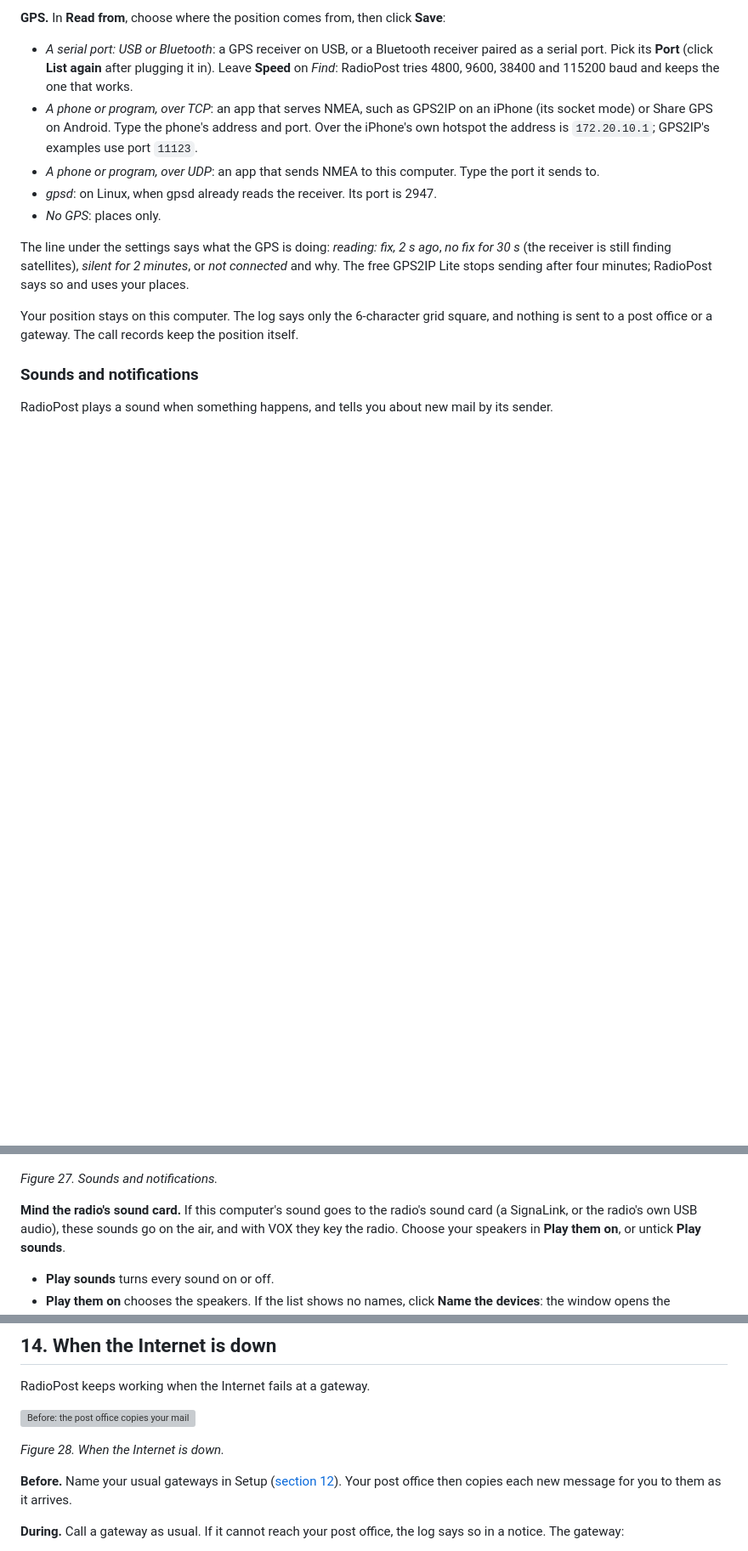
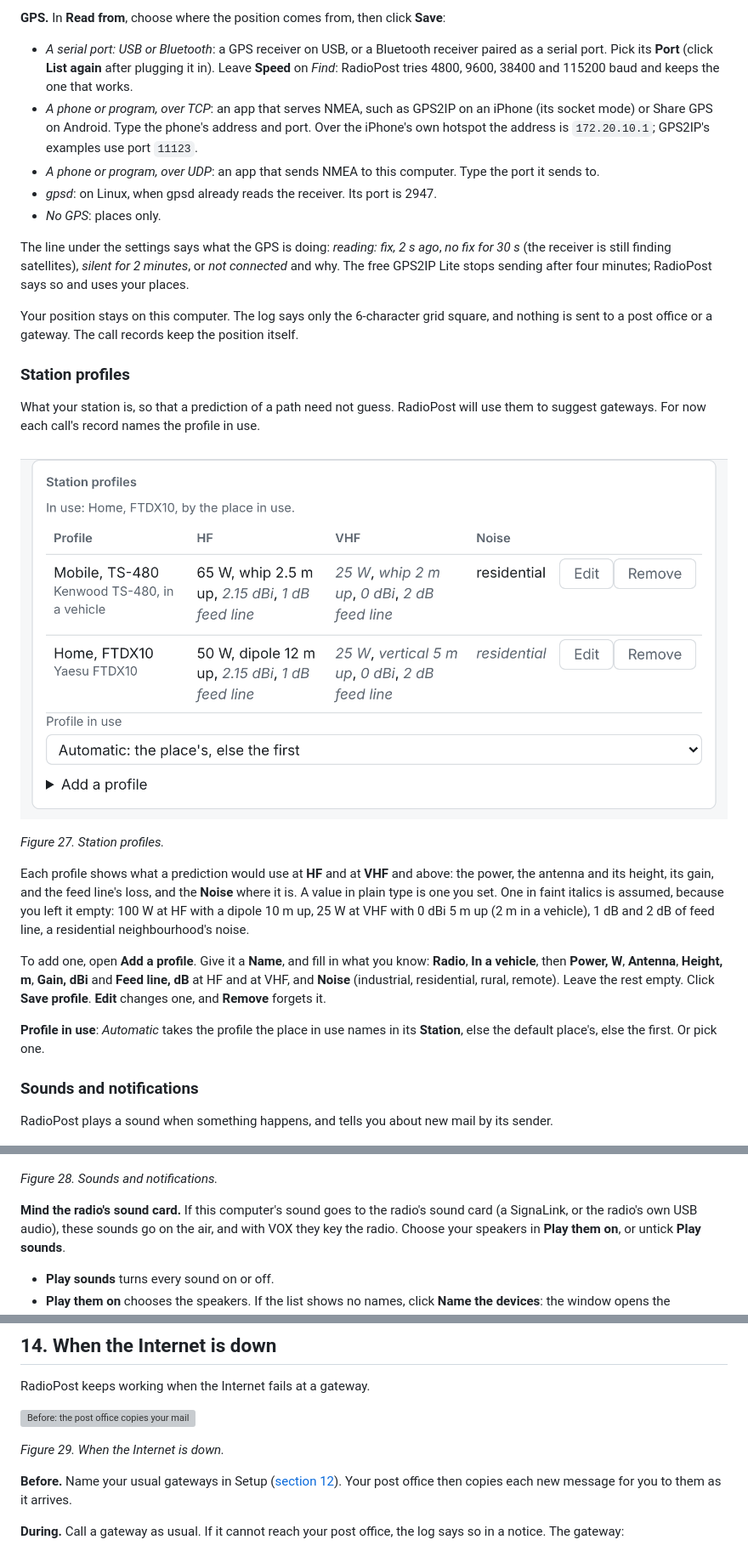
Before and after one commit to KK4ODA/RadioPost, a Markdown page: docs/manual/manual.md, 3 parts joined by grey strips. Shown at 85% size. GitHub-like rendering; pictures changed too: docs/manual/screens/client-stations.png (added); blank space fills up the shorter version; grey boxes are pictures that could not be loaded.

```diff
--- a/docs/manual/manual.md
+++ b/docs/manual/manual.md
@@ -955,13 +956,36 @@ free GPS2IP Lite stops sending after four minutes; RadioPost says so and uses yo
 Your position stays on this computer. The log says only the 6-character grid square, and nothing
 is sent to a post office or a gateway. The call records keep the position itself.
 
+### Station profiles
+
+What your station is, so that a prediction of a path need not guess. RadioPost will use them to
+suggest gateways. For now each call's record names the profile in use.
+
+![Setup's Station profiles: a mobile profile and a home one, each value set or assumed](screens/client-stations.png)
+
+*Figure 27. Station profiles.*
+
+Each profile shows what a prediction would use at **HF** and at **VHF** and above: the power, the
+antenna and its height, its gain, and the feed line's loss, and the **Noise** where it is. A value
+in plain type is one you set. One in faint italics is assumed, because you left it empty: 100 W at
+HF with a dipole 10 m up, 25 W at VHF with 0 dBi 5 m up (2 m in a vehicle), 1 dB and 2 dB of feed
+line, a residential neighbourhood's noise.
+
+To add one, open **Add a profile**. Give it a **Name**, and fill in what you know: **Radio**, **In
+a vehicle**, then **Power, W**, **Antenna**, **Height, m**, **Gain, dBi** and **Feed line, dB** at
+HF and at VHF, and **Noise** (industrial, residential, rural, remote). Leave the rest empty. Click
+**Save profile**. **Edit** changes one, and **Remove** forgets it.
+
+**Profile in use**: *Automatic* takes the profile the place in use names in its **Station**, else
+the default place's, else the first. Or pick one.
+
 ### Sounds and notifications
 
 RadioPost plays a sound when something happens, and tells you about new mail by its sender.
 
 ![Setup's Sounds and notifications: speakers chosen, a sound for each event, quiet hours, and how mail arrives](screens/client-sounds.png)
 
-*Figure 27. Sounds and notifications.*
+*Figure 28. Sounds and notifications.*
 
 **Mind the radio's sound card.** If this computer's sound goes to the radio's sound card (a
 SignaLink, or the radio's own USB audio), these sounds go on the air, and with VOX they key the
@@ -1057,7 +1081,7 @@ RadioPost keeps working when the Internet fails at a gateway.
 
 ![Before: the post office copies your mail to your usual gateway. During: the gateway serves the copies and keeps what you send. After: it reports](fig/cutoff.svg)
 
-*Figure 28. When the Internet is down.*
+*Figure 29. When the Internet is down.*
 
 **Before.** Name your usual gateways in Setup ([section 12](#usual-gateways)). Your post office
 then copies each new message for you to them as it arrives.
```
Also changed, not shown: other parts of docs/manual/manual.md (+20 -18 lines), docs/manual/screens/client-places.png, 11 other files.
